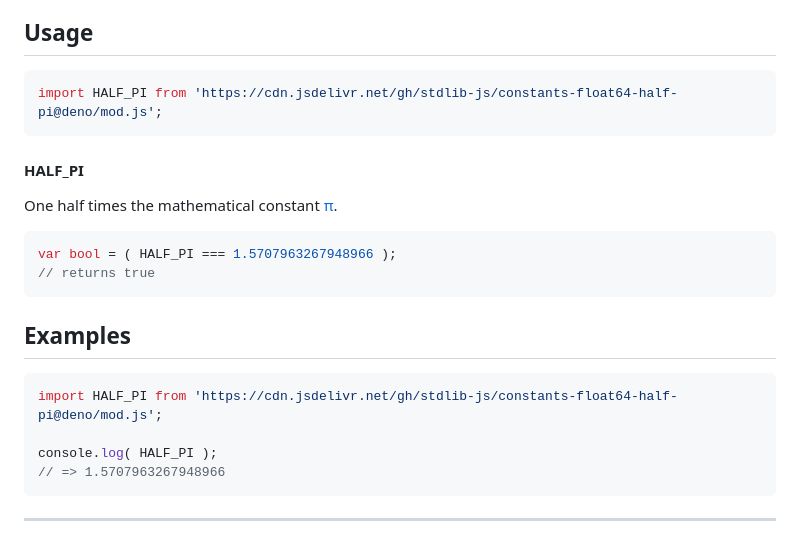
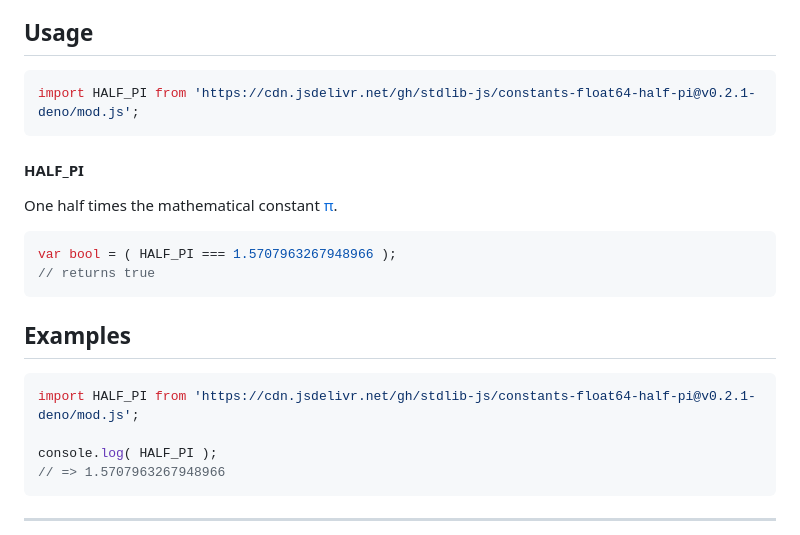
Before and after one commit to stdlib-js/constants-float64-half-pi, a Markdown page: README.md, the part around the change. Drawn GitHub-style.

Commit message:
Update README.md for Deno bundle v0.2.1

````diff
--- a/README.md
+++ b/README.md
@@ -42,7 +42,7 @@ limitations under the License.
 ## Usage
 
 ```javascript
-import HALF_PI from 'https://cdn.jsdelivr.net/gh/stdlib-js/constants-float64-half-pi@deno/mod.js';
+import HALF_PI from 'https://cdn.jsdelivr.net/gh/stdlib-js/constants-float64-half-pi@v0.2.1-deno/mod.js';
 ```
 
 #### HALF_PI
@@ -67,7 +67,7 @@ var bool = ( HALF_PI === 1.5707963267948966 );
 <!-- eslint no-undef: "error" -->
 
 ```javascript
-import HALF_PI from 'https://cdn.jsdelivr.net/gh/stdlib-js/constants-float64-half-pi@deno/mod.js';
+import HALF_PI from 'https://cdn.jsdelivr.net/gh/stdlib-js/constants-float64-half-pi@v0.2.1-deno/mod.js';
 
 console.log( HALF_PI );
 // => 1.5707963267948966
````
